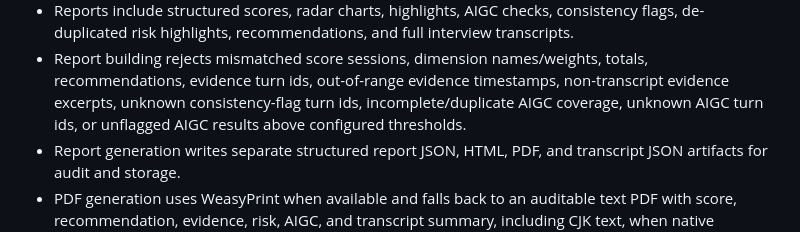
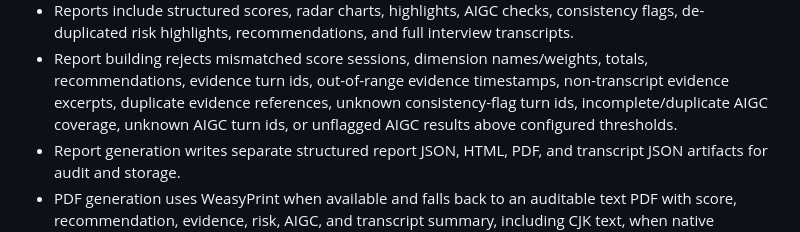
Before and after one commit to minsops/shuihuoshashou, a Markdown page: README.md, the part around the change. GitHub-like rendering.

Commit message:
Document duplicate report evidence validation

```diff
--- a/README.md
+++ b/README.md
@@ -38,8 +38,8 @@ as a local-first Python MVP:
   de-duplicated risk highlights, recommendations, and full interview transcripts.
 - Report building rejects mismatched score sessions, dimension names/weights, totals,
   recommendations, evidence turn ids, out-of-range evidence timestamps, non-transcript evidence
-  excerpts, unknown consistency-flag turn ids, incomplete/duplicate AIGC coverage, unknown AIGC
-  turn ids, or unflagged AIGC results above configured thresholds.
+  excerpts, duplicate evidence references, unknown consistency-flag turn ids, incomplete/duplicate
+  AIGC coverage, unknown AIGC turn ids, or unflagged AIGC results above configured thresholds.
 - Report generation writes separate structured report JSON, HTML, PDF, and transcript JSON artifacts
   for audit and storage.
 - PDF generation uses WeasyPrint when available and falls back to an auditable text PDF with score,
```
Also changed, not shown: docs/INTEGRATION_STATUS.md (+3 -3 lines).
